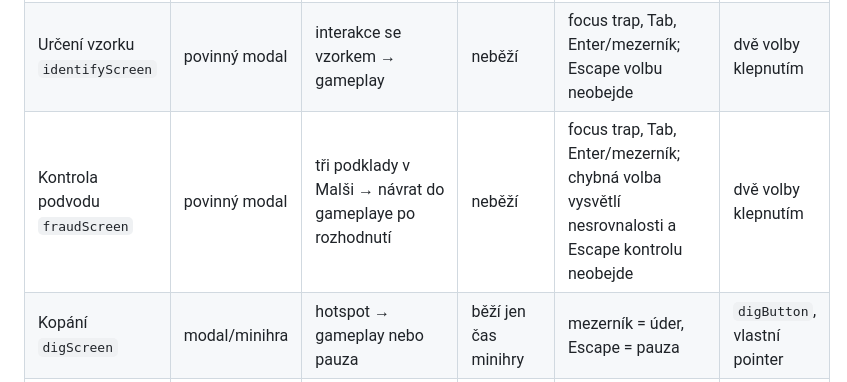
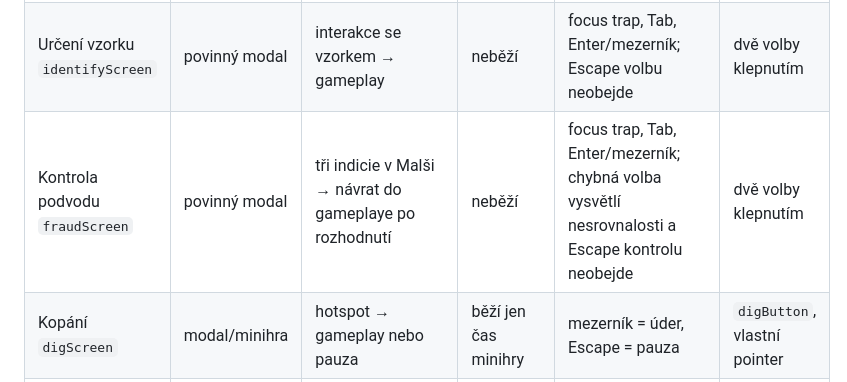
Before and after one commit to rajekroman/Staraverze, a Markdown page: docs/ACCESSIBILITY_SCREEN_MAP.md, the part around the change. GitHub-like rendering.

Commit message:
Align accessibility map with revised fraud copy

```diff
--- a/docs/ACCESSIBILITY_SCREEN_MAP.md
+++ b/docs/ACCESSIBILITY_SCREEN_MAP.md
@@ -8,7 +8,7 @@ Tento dokument popisuje skutečné chování obrazovek runtime `5.4.2`. Dialogov
 | Úvod lokality `briefScreen` | samostatný krok | Nová/Pokračovat nebo po výběru perku → gameplay | neběží | fokus na nadpis, Tab na „JDU NA TO“, Enter/mezerník | klepnutí, posun |
 | NPC `dialogScreen` | skutečný modal | akce u NPC → stejný gameplay | neběží | focus trap, Enter/mezerník, Escape zavře | klepnutí |
 | Určení vzorku `identifyScreen` | povinný modal | interakce se vzorkem → gameplay | neběží | focus trap, Tab, Enter/mezerník; Escape volbu neobejde | dvě volby klepnutím |
-| Kontrola podvodu `fraudScreen` | povinný modal | tři podklady v Malši → návrat do gameplaye po rozhodnutí | neběží | focus trap, Tab, Enter/mezerník; chybná volba vysvětlí nesrovnalosti a Escape kontrolu neobejde | dvě volby klepnutím |
+| Kontrola podvodu `fraudScreen` | povinný modal | tři indicie v Malši → návrat do gameplaye po rozhodnutí | neběží | focus trap, Tab, Enter/mezerník; chybná volba vysvětlí nesrovnalosti a Escape kontrolu neobejde | dvě volby klepnutím |
 | Kopání `digScreen` | modal/minihra | hotspot → gameplay nebo pauza | běží jen čas minihry | mezerník = úder, Escape = pauza | `digButton`, vlastní pointer |
 | Zahrabávání `digScreen` | modal/minihra | otevřená díra → gameplay nebo pauza | čas běží jen při držení; v pauze stojí | držet/pustit mezerník, Escape = pauza | držet/pustit `digButton` |
 | Perky `perkScreen` | samostatný povinný krok | dokončení lokality → briefing další lokality | neběží | fokus na nadpis, Tab a Enter/mezerník; Escape neobejde výběr | klepnutí na perk |
```
